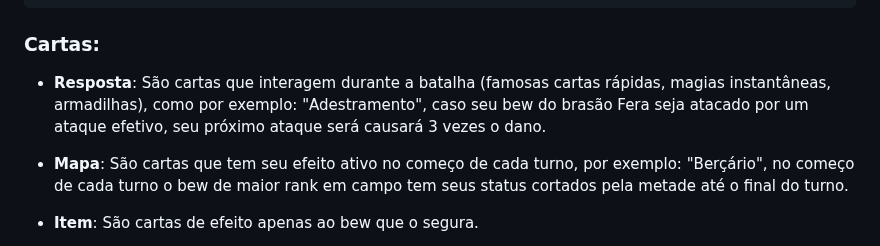
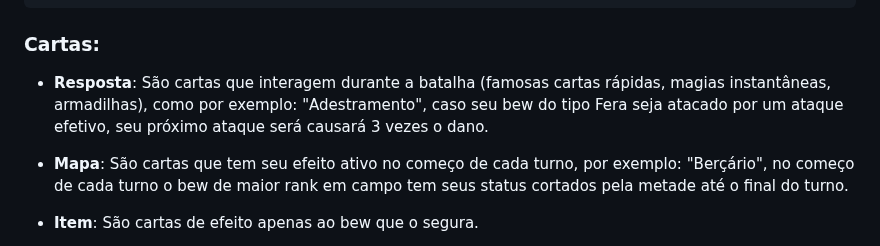
Before and after one commit to WilckerK/rewbs-old, a Markdown page: README.md, the part around the change. Drawn GitHub-style.

````diff
--- a/README.md
+++ b/README.md
@@ -78,7 +78,7 @@ Desenvolver a API, certificando-se de que a aplicação que está acessando é v
 }
 ```
 ### Cartas:
-- **Resposta**: São cartas que interagem durante a batalha (famosas cartas rápidas, magias instantâneas, armadilhas), como por exemplo: "Adestramento", caso seu bew do brasão Fera seja atacado por um ataque efetivo, seu próximo ataque será causará 3 vezes o dano.
+- **Resposta**: São cartas que interagem durante a batalha (famosas cartas rápidas, magias instantâneas, armadilhas), como por exemplo: "Adestramento", caso seu bew do tipo Fera seja atacado por um ataque efetivo, seu próximo ataque será causará 3 vezes o dano.
 
 - **Mapa**: São cartas que tem seu efeito ativo no começo de cada turno, por exemplo: "Berçário", no começo de cada turno o bew de maior rank em campo tem seus status cortados pela metade até o final do turno.
 
````
